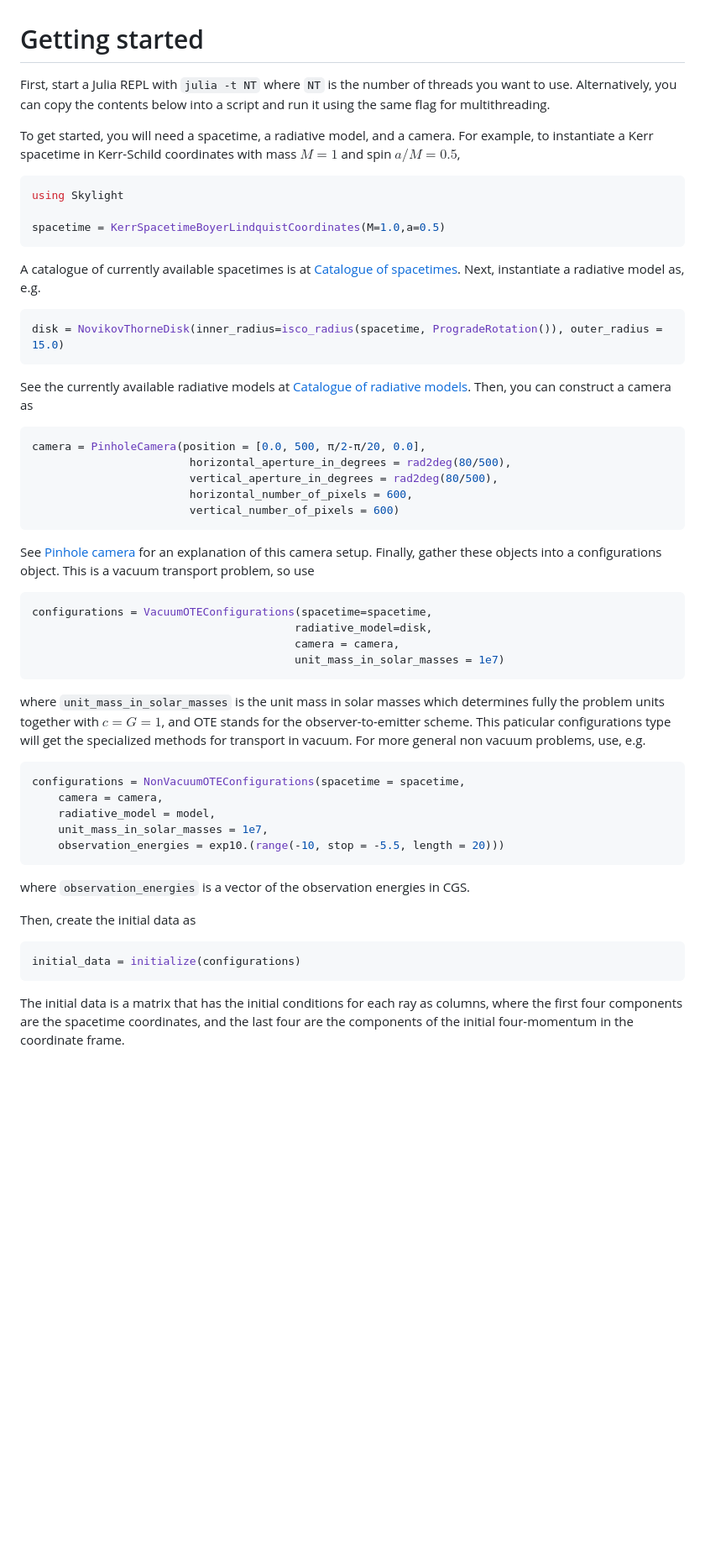
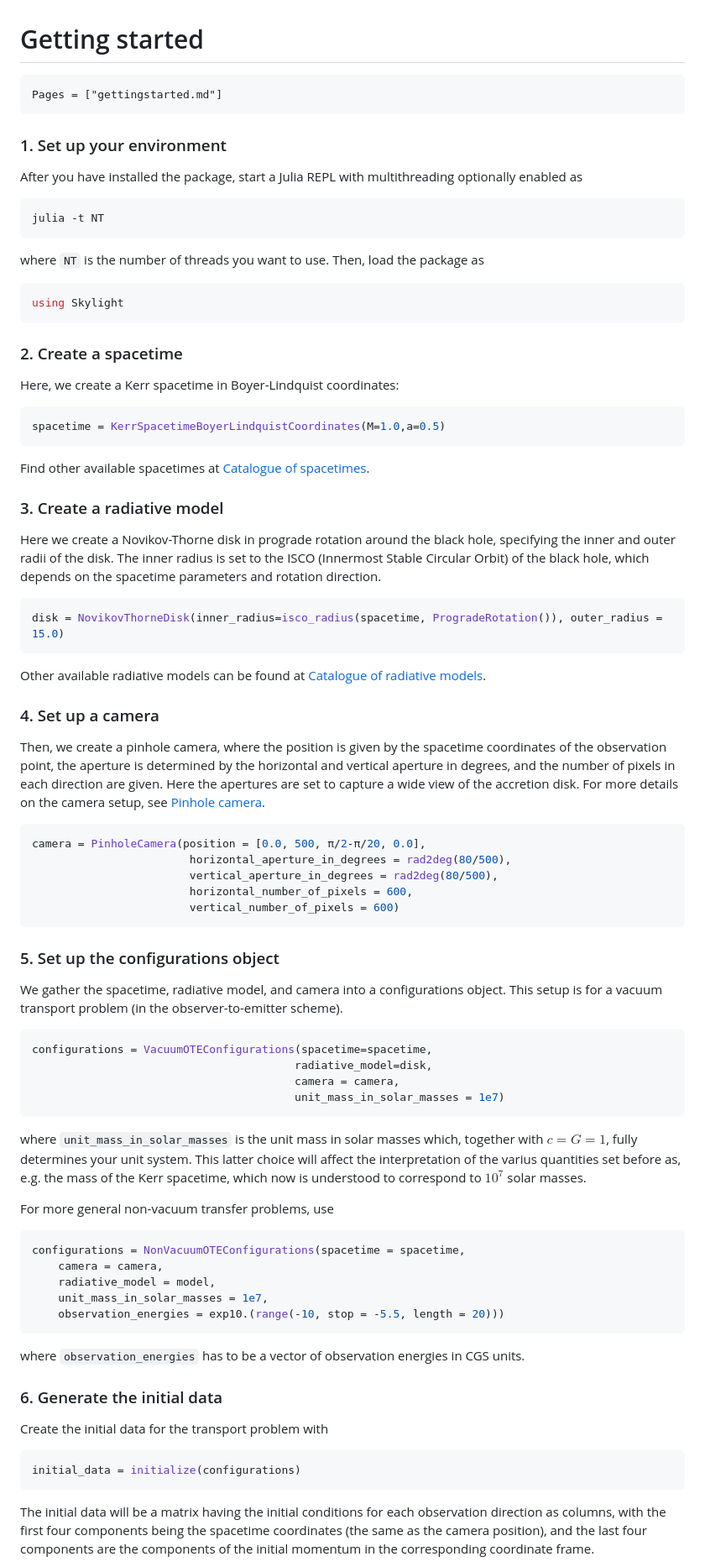
Before and after one commit to joaquinpelle/Skylight.jl, a Markdown page: docs/src/gettingstarted.md, the part around one of its changes. Shown at 84% size. Rendered like a GitHub page; blank space fills up the shorter version.

Commit message:
Clarify getting started guide

````diff
--- a/docs/src/gettingstarted.md
+++ b/docs/src/gettingstarted.md
@@ -1,23 +1,47 @@
 # Getting started
 
-First, start a Julia REPL with `julia -t NT` where `NT` is the number of threads you want to use. Alternatively, you can copy the contents below into a script and run it using the same flag for multithreading.
+```@contents
+Pages = ["gettingstarted.md"]
+```
 
-To get started, you will need a spacetime, a radiative model, and a camera. For example, to instantiate a Kerr spacetime in Kerr-Schild coordinates with mass $M=1$ and spin $a/M=0.5$,
+### 1. Set up your environment
+
+
+After you have installed the package, start a Julia REPL with multithreading optionally enabled as
+
+```bash
+julia -t NT
+```
+
+where `NT` is the number of threads you want to use. Then, load the package as
 
 ```julia
 using Skylight
+```
 
+### 2. Create a spacetime
+
+Here, we create a Kerr spacetime in Boyer-Lindquist coordinates:
+
+```julia
 spacetime = KerrSpacetimeBoyerLindquistCoordinates(M=1.0,a=0.5)
 ```
 
-A catalogue of currently available spacetimes is at [Catalogue of spacetimes](@ref). Next, instantiate a radiative model as, e.g.
+Find other available spacetimes at [Catalogue of spacetimes](@ref).
+
+### 3. Create a radiative model
+
+Here we create a Novikov-Thorne disk in prograde rotation around the black hole, specifying the inner and outer radii of the disk. The inner radius is set to the ISCO (Innermost Stable Circular Orbit) of the black hole, which depends on the spacetime parameters and rotation direction.
 
 ```julia
 disk = NovikovThorneDisk(inner_radius=isco_radius(spacetime, ProgradeRotation()), outer_radius = 15.0)
 ```
 
-See the currently available radiative models at [Catalogue of radiative models](@ref). Then, you can construct a camera as
+Other available radiative models can be found at [Catalogue of radiative models](@ref).
 
+### 4. Set up a camera
+
+Then, we create a pinhole camera, where the position is given by the spacetime coordinates of the observation point, the aperture is determined by the horizontal and vertical aperture in degrees, and the number of pixels in each direction are given. Here the apertures are set to capture a wide view of the accretion disk. For more details on the camera setup, see [Pinhole camera](@ref).
 ```julia
 camera = PinholeCamera(position = [0.0, 500, π/2-π/20, 0.0],
                         horizontal_aperture_in_degrees = rad2deg(80/500),
@@ -25,8 +49,9 @@ camera = PinholeCamera(position = [0.0, 500, π/2-π/20, 0.0],
                         horizontal_number_of_pixels = 600,
                         vertical_number_of_pixels = 600)
 ```
-See [Pinhole camera](@ref) for an explanation of this camera setup. Finally, gather these
-objects into a configurations object. This is a vacuum transport problem, so use
+
+### 5. Set up the configurations object
+We gather the spacetime, radiative model, and camera into a configurations object. This setup is for a vacuum transport problem (in the observer-to-emitter scheme).
 
 ```julia
 configurations = VacuumOTEConfigurations(spacetime=spacetime,
@@ -34,7 +59,9 @@ configurations = VacuumOTEConfigurations(spacetime=spacetime,
                                         camera = camera,
                                         unit_mass_in_solar_masses = 1e7)
 ```
-where `unit_mass_in_solar_masses` is the unit mass in solar masses which determines fully the problem units together with $c=G=1$, and OTE stands for the observer-to-emitter scheme. This paticular configurations type will get the specialized methods for transport in vacuum. For more general non vacuum problems, use, e.g.
+where `unit_mass_in_solar_masses` is the unit mass in solar masses which, together with $c=G=1$, fully determines your unit system. This latter choice will affect the interpretation of the varius quantities set before as, e.g. the mass of the Kerr spacetime, which now is understood to correspond to $10^7$ solar masses.
+
+For more general non-vacuum transfer problems, use
 
 ```julia
 configurations = NonVacuumOTEConfigurations(spacetime = spacetime,
@@ -43,13 +70,14 @@ configurations = NonVacuumOTEConfigurations(spacetime = spacetime,
     unit_mass_in_solar_masses = 1e7,
     observation_energies = exp10.(range(-10, stop = -5.5, length = 20)))
 ```
-where `observation_energies` is a vector of the observation energies in CGS.
+where `observation_energies` has to be a vector of observation energies in CGS units.
 
-Then, create the initial data as
+### 6. Generate the initial data
+Create the initial data for the transport problem with
 
 ```julia
 initial_data = initialize(configurations)
 ```
 
-The initial data is a matrix that has the initial conditions for each ray as columns, where the first four components are the spacetime coordinates, and the last four are the components of the initial four-momentum in the coordinate frame.
+The initial data will be a matrix having the initial conditions for each observation direction as columns, with the first four components being the spacetime coordinates (the same as the camera position), and the last four components are the components of the initial momentum in the corresponding coordinate frame.
 
````
Also changed, not shown: other parts of docs/src/gettingstarted.md (+15 -6 lines).
